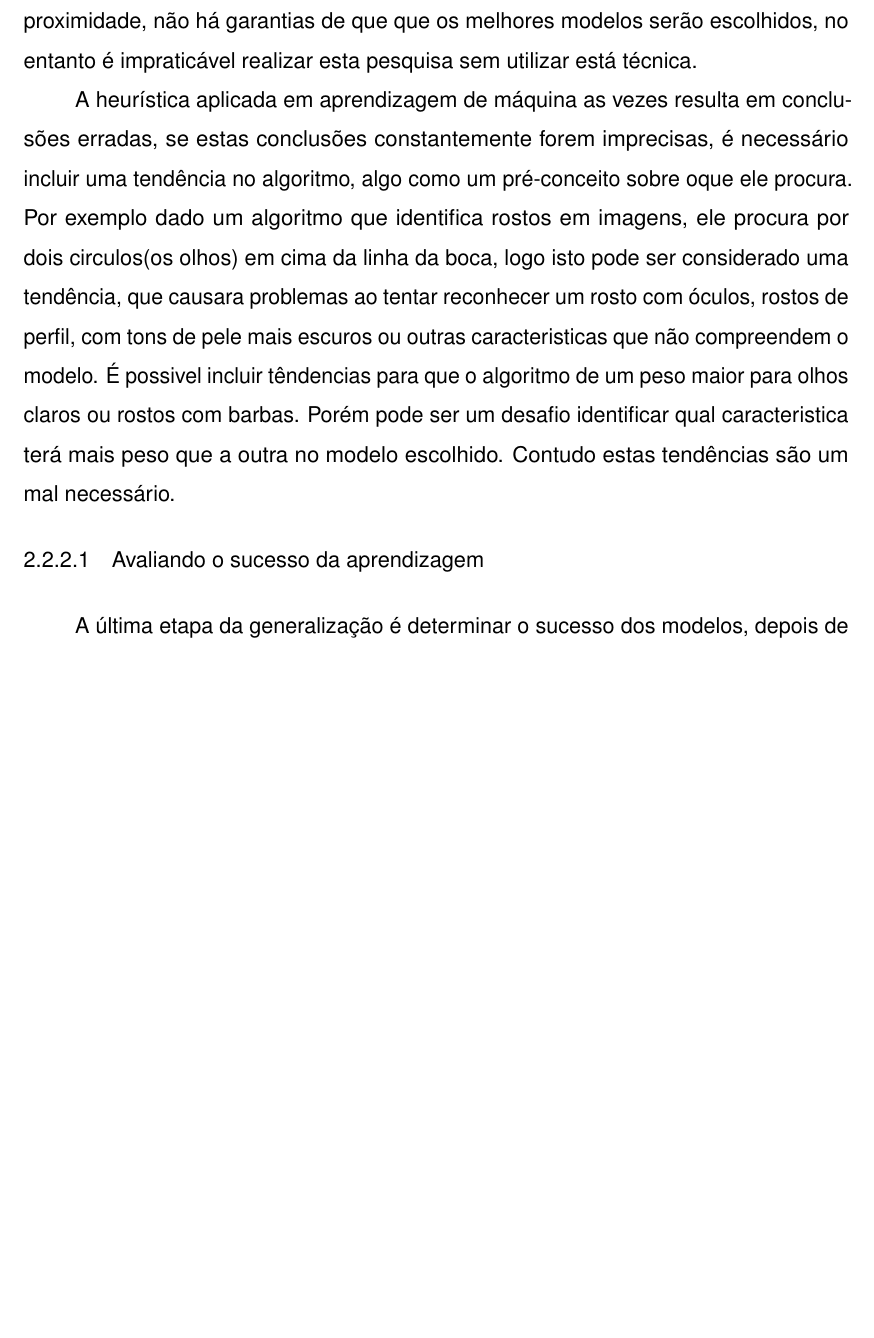
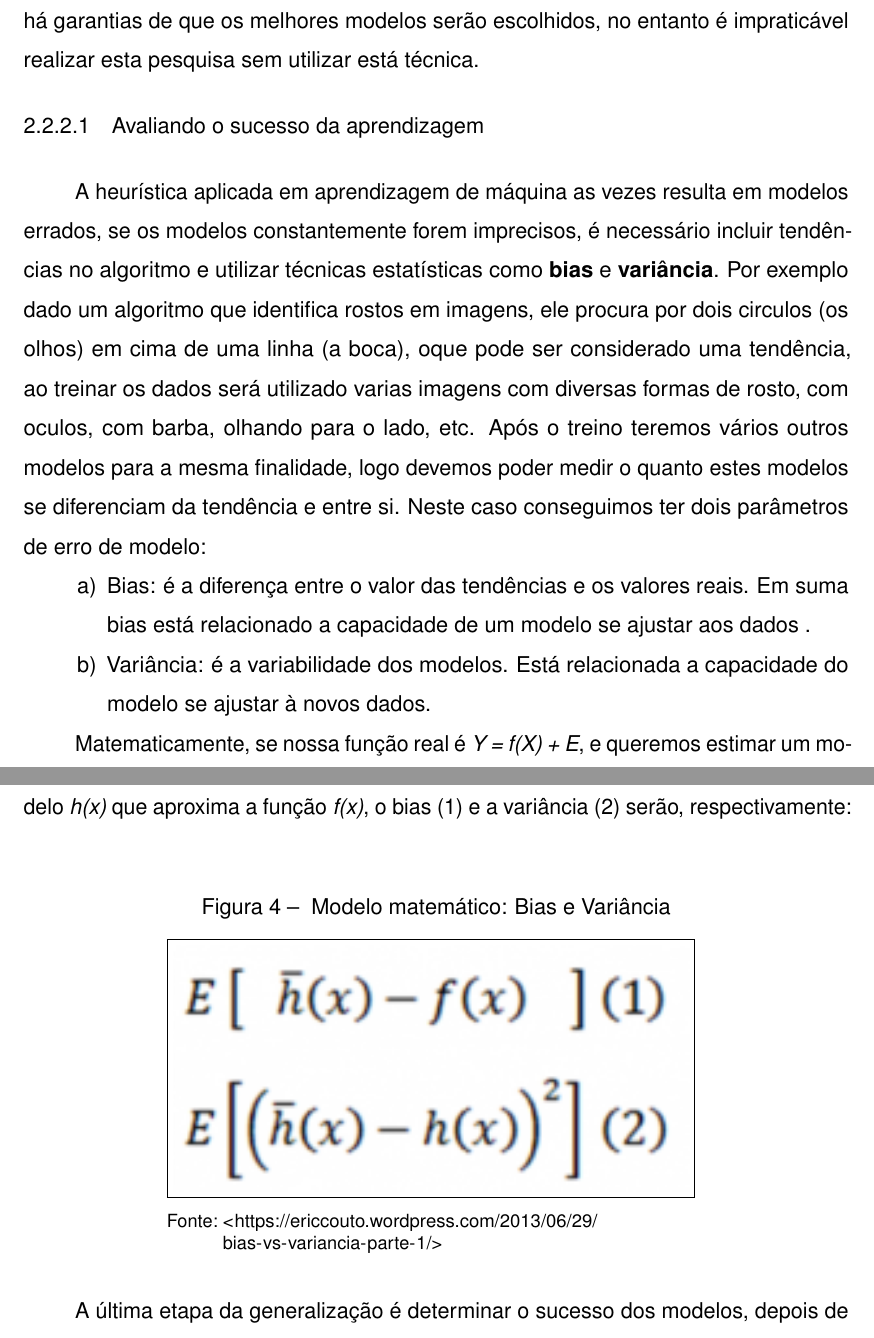
Before and after one commit to JoelRamosM/TCC-Monografia-Machine-Learning, a LaTeX thesis (documento.tex, which reads elementos-textuais/referencial-teorico/como-a-maquina-aprende.tex): part of page 15 of 16 before the commit and two parts of pages 15 and 16 of 17 after it, the two joined at a grey line, cut so that both start at the same text, the shorter picture padded with empty space. Compiled offline with pdfLaTeX.

Commit message:
[TCC] bias e variancia

```diff
--- a/elementos-textuais/referencial-teorico/como-a-maquina-aprende.tex
+++ b/elementos-textuais/referencial-teorico/como-a-maquina-aprende.tex
@@ -82,10 +76,0 @@ heurística se o objeto avaliado estiver muito longe do objetivo. Etimologicamen
-ou palpites para diminuir a área de busca para encontrar os modelos mais importantes. Porém como a heurística trabalha com proximidade,
-não há garantias de que  que os melhores modelos serão escolhidos, no entanto é impraticável realizar esta pesquisa sem utilizar está técnica.
-
-A heurística aplicada em aprendizagem de máquina as vezes resulta em conclusões erradas, se estas conclusões constantemente
-forem imprecisas, é necessário incluir uma tendência no algoritmo, algo como um pré-conceito sobre oque ele procura. Por exemplo
-dado um algoritmo que identifica rostos em imagens, ele procura por dois circulos(os olhos) em cima da linha da boca, logo isto
-pode ser considerado uma tendência, que causara problemas ao tentar reconhecer um rosto com óculos, rostos de perfil, com tons
-de pele mais escuros ou outras caracteristicas que não compreendem o modelo. É possivel incluir têndencias para que o algoritmo de
-um peso maior para olhos claros ou rostos com barbas. Porém pode ser um desafio identificar qual caracteristica terá mais peso que
-a outra no modelo escolhido. Contudo estas tendências são um mal necessário.
@@ -92,6 +83,35 @@ a outra no modelo escolhido. Contudo estas tendências são um mal necessário.
+Porém como a heurística trabalha com proximidade, não há garantias de que os melhores modelos serão escolhidos,
+no entanto é impraticável realizar esta pesquisa sem utilizar está técnica.
 
 \subsubsection{Avaliando o sucesso da aprendizagem}
 \label{cap:avaliando-generalização-dados}
+
+A heurística aplicada em aprendizagem de máquina as vezes resulta em modelos errados, se os modelos constantemente
+forem imprecisos, é necessário incluir tendências no algoritmo e utilizar técnicas estatísticas como \textbf{bias} e \textbf{variância}.
+Por exemplo dado um algoritmo que identifica rostos em imagens, ele procura por dois circulos (os olhos) em cima de uma linha (a boca), oque pode
+ser considerado uma tendência, ao treinar os dados será utilizado varias imagens com diversas formas de rosto, com oculos, com barba, olhando para o lado, etc.
+Após o treino teremos vários outros modelos para a mesma finalidade, logo devemos poder medir o quanto estes modelos
+se diferenciam da tendência e entre si. Neste caso conseguimos ter dois parâmetros de erro de modelo:
+
+\begin{alineas}
+	\item Bias: é a diferença entre o valor das tendências e os valores reais. Em suma bias está relacionado a capacidade de um modelo
+				se ajustar aos dados .
+	\item Variância: é a variabilidade dos modelos. Está relacionada a capacidade do modelo se ajustar à novos dados.
+\end{alineas}
+
+Matematicamente, se nossa função real é \textit{Y = f(X) + E}, e queremos estimar um modelo \textit{h(x)} que aproxima a função \textit{f(x)},
+o bias (1) e a variância (2) serão, respectivamente:
+\begin{figure}[h!]
+	\centering
+	\Caption{\label{fig:bias-func} Modelo matemático: Bias e Variância}
+	\UECEfig{}{
+		\fbox{\includegraphics[width=10cm]{figuras/bias-variance}}
+	}{
+		\Fonte{\url{https://ericcouto.wordpress.com/2013/06/29/bias-vs-variancia-parte-1/}}
+	}
+\end{figure}
+
+
 A última etapa da generalização é determinar o sucesso dos modelos, depois de treinado com os dados iniciais
 o modelo é testado em novos dados e avaliado como o processo de generalização se comporta, é importante ter em mente que é extremamente raro
 que o modelo atenda perfeitamente todos os casos imprevistos.
```
Also changed, not shown: figuras/bias-variance.png (added), elementos-textuais/referencial-teorico/como-a-maquina-aprende.tex (17 more changed lines).
